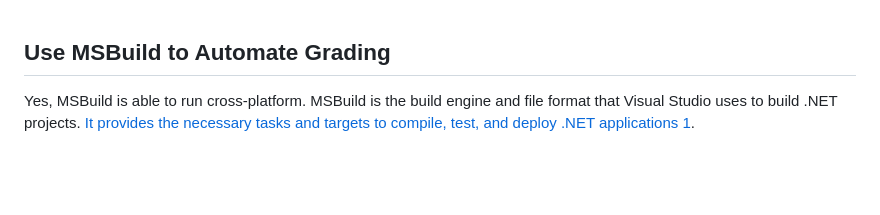
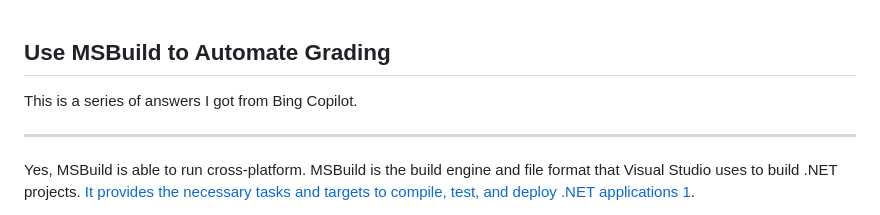
Before and after one commit to ProfBird/GradingAssistant, a Markdown page: Docs/UseMSBuildToAutomateGrading.md, the part around the change. GitHub-like rendering; blank space fills up the shorter version.

```diff
--- a/Docs/UseMSBuildToAutomateGrading.md
+++ b/Docs/UseMSBuildToAutomateGrading.md
@@ -1,4 +1,8 @@
 ## Use MSBuild to Automate Grading
+
+This is a series of answers I got from Bing Copilot.
+
+-----
 
 Yes, MSBuild is able to run cross-platform. MSBuild is the build engine and file format that Visual Studio uses to build .NET projects. [It provides the necessary tasks and targets to compile, test, and deploy .NET applications ](https://devblogs.microsoft.com/dotnet/msbuild-is-going-cross-platform-with-net-core/)[1](https://devblogs.microsoft.com/dotnet/msbuild-is-going-cross-platform-with-net-core/).
 
```
